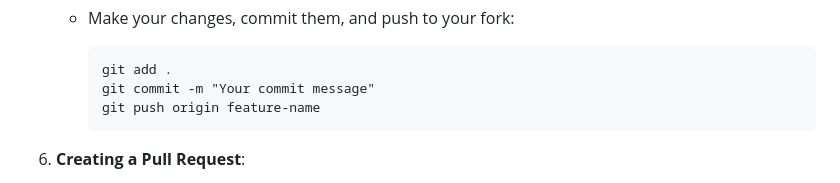
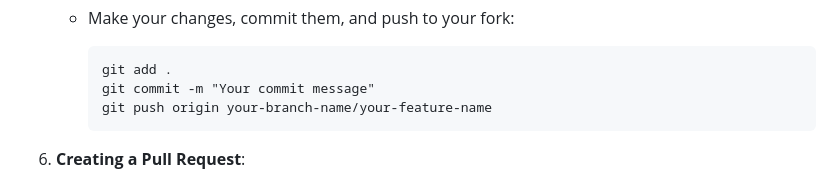
Before and after one commit to JigmePwangyel/Semester-Registration-App, a Markdown page: README.md, the part around the change. Rendered like a GitHub page.

````diff
--- a/README.md
+++ b/README.md
@@ -77,7 +77,7 @@ This project uses Git for version control, and here are some important Git colla
      ```
      git add .
      git commit -m "Your commit message"
-     git push origin feature-name
+     git push origin your-branch-name/your-feature-name
      ```
 
 6. **Creating a Pull Request**:
````
